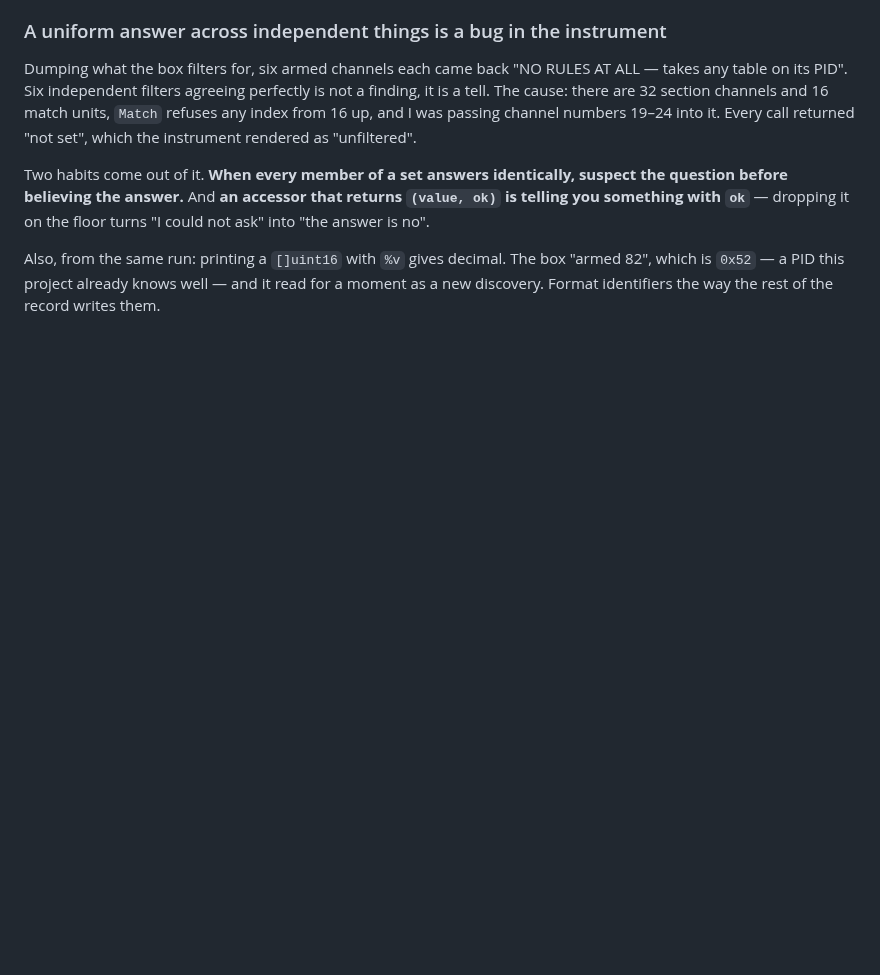
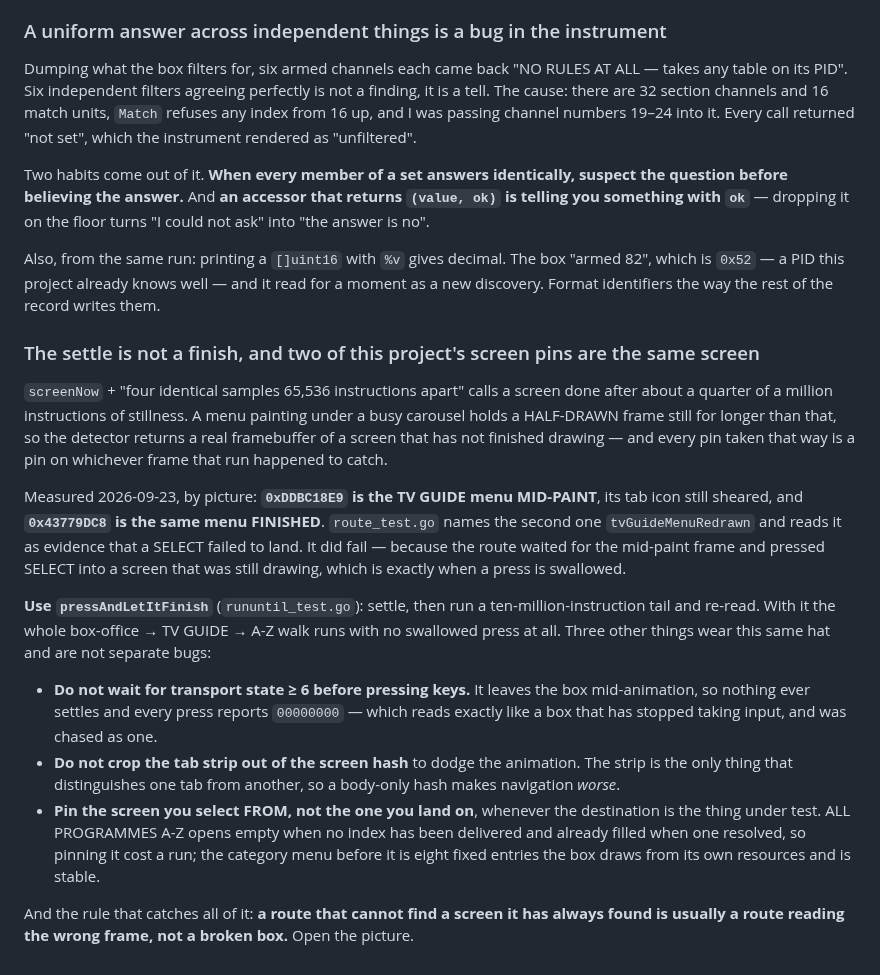
Before and after one commit to ddunford/GoRetroTv, a Markdown page: lessons.md, the part around the change. Rendered like a GitHub page; blank space fills up the shorter version.

Commit message:
Record the settle trap, which has now cost three different instruments
The settle detector returns MID-PAINT frames, and two of this project's screen
pins turn out to be the same screen: 0xDDBC18E9 is the TV GUIDE menu still
drawing, 0x43779DC8 is it finished, and route_test.go reads the second as
evidence that a SELECT failed to land. It did fail, because the route waited
for the first and pressed into a screen that was still painting.

Three things that looked like separate bugs are the same one, and the entry
names them so the next run does not chase any of them again: waiting for
transport state 6 before pressing keys (leaves the box mid-animation, so
nothing settles and every press reads as "the box has stopped taking input"),
cropping the tab strip out of the hash to dodge the animation (the strip is
the only thing that tells one tab from another), and pinning the screen you
land on when that screen is the thing under test.

```diff
--- a/lessons.md
+++ b/lessons.md
@@ -155,3 +155,34 @@ something with `ok`** — dropping it on the floor turns "I could not ask" into
 Also, from the same run: printing a `[]uint16` with `%v` gives decimal. The box "armed 82", which
 is `0x52` — a PID this project already knows well — and it read for a moment as a new discovery.
 Format identifiers the way the rest of the record writes them.
+
+### The settle is not a finish, and two of this project's screen pins are the same screen
+
+`screenNow` + "four identical samples 65,536 instructions apart" calls a screen done after about a
+quarter of a million instructions of stillness. A menu painting under a busy carousel holds a
+HALF-DRAWN frame still for longer than that, so the detector returns a real framebuffer of a screen
+that has not finished drawing — and every pin taken that way is a pin on whichever frame that run
+happened to catch.
+
+Measured 2026-09-23, by picture: **`0xDDBC18E9` is the TV GUIDE menu MID-PAINT**, its tab icon still
+sheared, and **`0x43779DC8` is the same menu FINISHED**. `route_test.go` names the second one
+`tvGuideMenuRedrawn` and reads it as evidence that a SELECT failed to land. It did fail — because
+the route waited for the mid-paint frame and pressed SELECT into a screen that was still drawing,
+which is exactly when a press is swallowed.
+
+**Use `pressAndLetItFinish`** (`rununtil_test.go`): settle, then run a ten-million-instruction tail
+and re-read. With it the whole box-office → TV GUIDE → A-Z walk runs with no swallowed press at all.
+Three other things wear this same hat and are not separate bugs:
+
+- **Do not wait for transport state ≥ 6 before pressing keys.** It leaves the box mid-animation, so
+  nothing ever settles and every press reports `00000000` — which reads exactly like a box that has
+  stopped taking input, and was chased as one.
+- **Do not crop the tab strip out of the screen hash** to dodge the animation. The strip is the only
+  thing that distinguishes one tab from another, so a body-only hash makes navigation *worse*.
+- **Pin the screen you select FROM, not the one you land on**, whenever the destination is the thing
+  under test. ALL PROGRAMMES A-Z opens empty when no index has been delivered and already filled when
+  one resolved, so pinning it cost a run; the category menu before it is eight fixed entries the box
+  draws from its own resources and is stable.
+
+And the rule that catches all of it: **a route that cannot find a screen it has always found is
+usually a route reading the wrong frame, not a broken box.** Open the picture.
```
